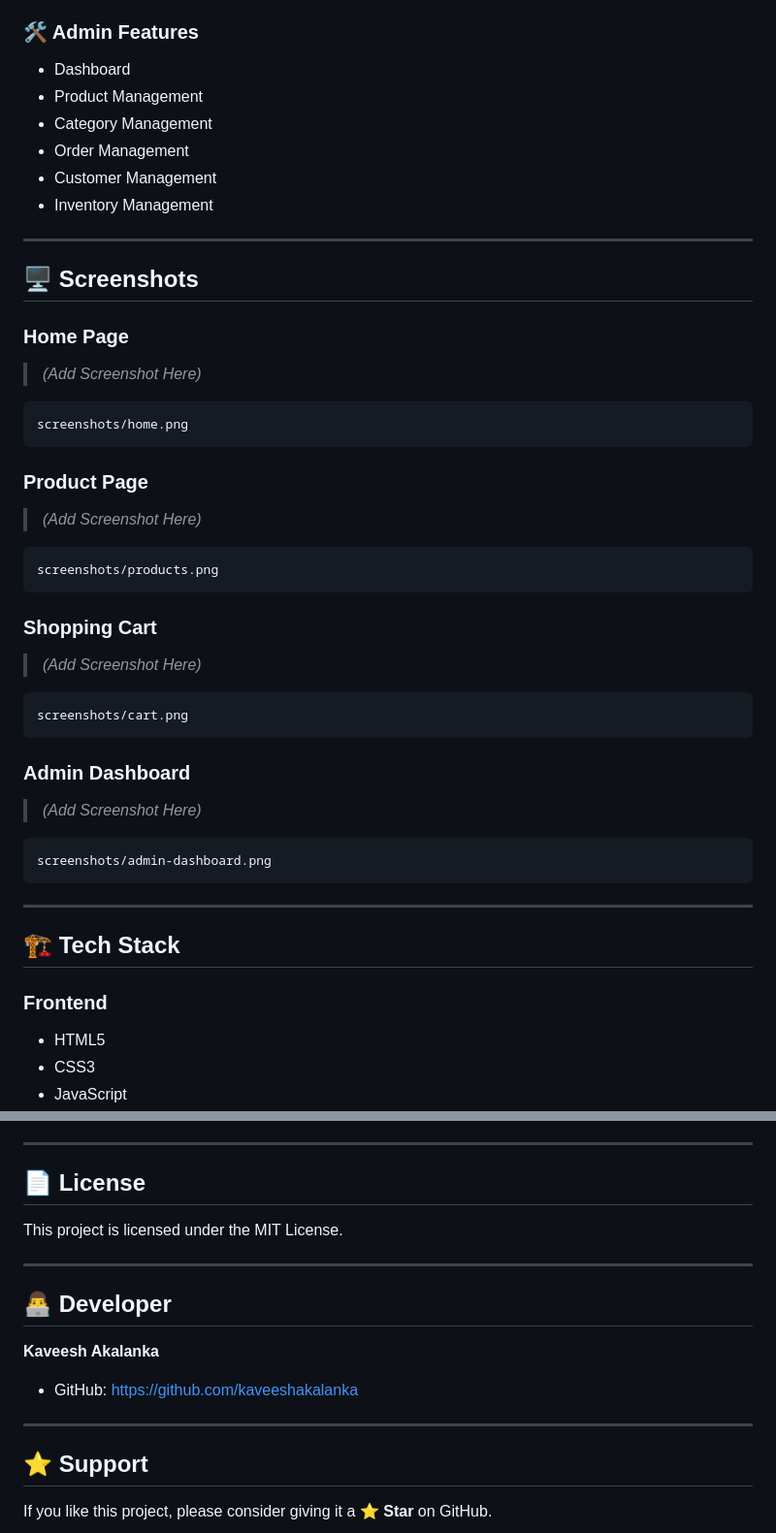
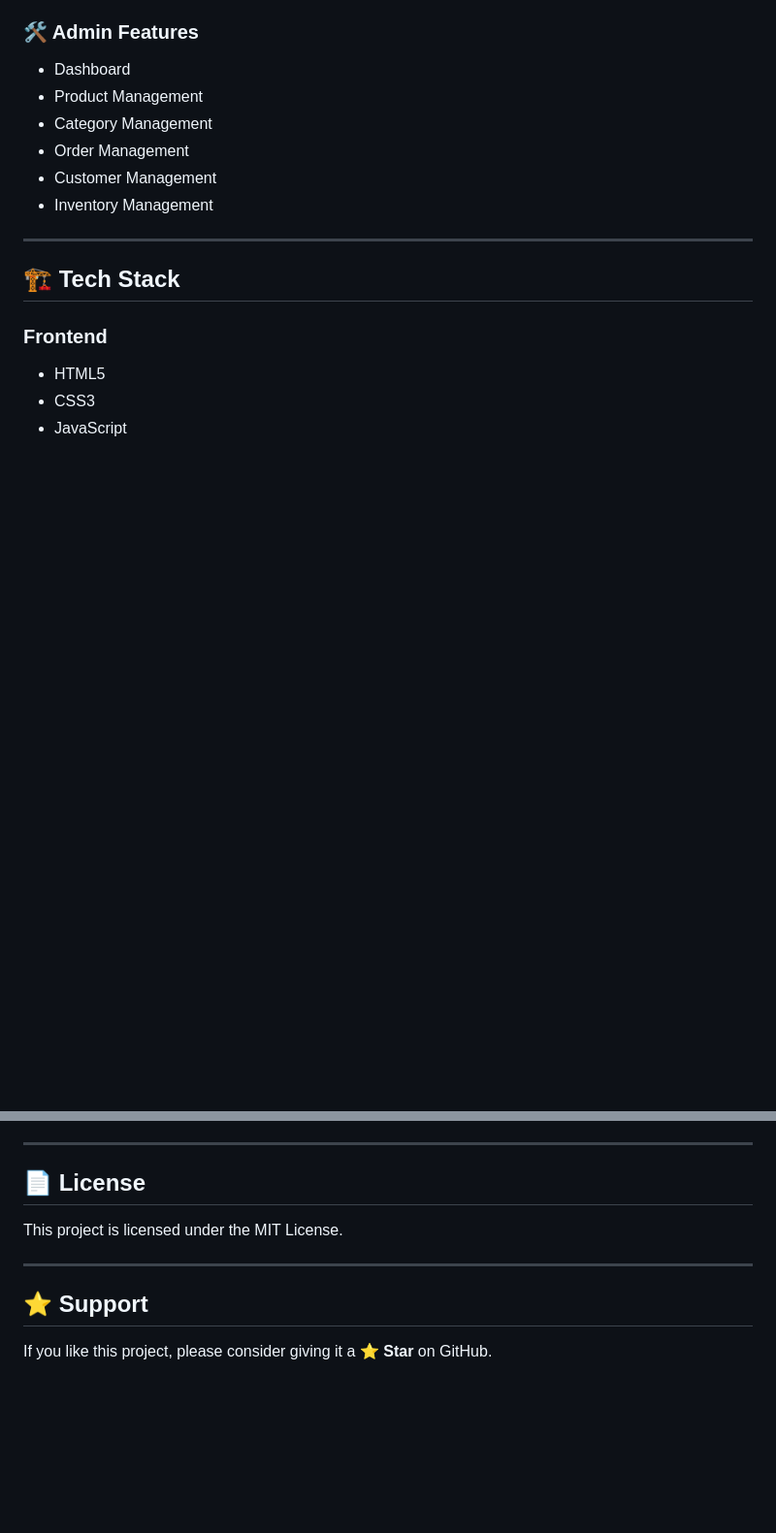
Before and after one commit to kaveeshakalanka/Ceylon-Fresh-Project, a Markdown page: README.md, 2 parts joined by grey strips. Shown at 97% size. GitHub-like rendering; blank space fills up the shorter version.

````diff
--- a/README.md
+++ b/README.md
@@ -38,42 +38,6 @@ The project was developed as part of an academic software development project wh
 - Order Management
 - Customer Management
 - Inventory Management
-
----
-
-## 🖥️ Screenshots
-
-### Home Page
-
-> *(Add Screenshot Here)*
-
-```
-screenshots/home.png
-```
-
-### Product Page
-
-> *(Add Screenshot Here)*
-
-```
-screenshots/products.png
-```
-
-### Shopping Cart
-
-> *(Add Screenshot Here)*
-
-```
-screenshots/cart.png
-```
-
-### Admin Dashboard
-
-> *(Add Screenshot Here)*
-
-```
-screenshots/admin-dashboard.png
-```
 
 ---
 
@@ -224,14 +188,6 @@ This project is licensed under the MIT License.
 
 ---
 
-## 👨‍💻 Developer
-
-**Kaveesh Akalanka**
-
-- GitHub: https://github.com/kaveeshakalanka
-
----
-
 ## ⭐ Support
 
 If you like this project, please consider giving it a **⭐ Star** on GitHub.
````
